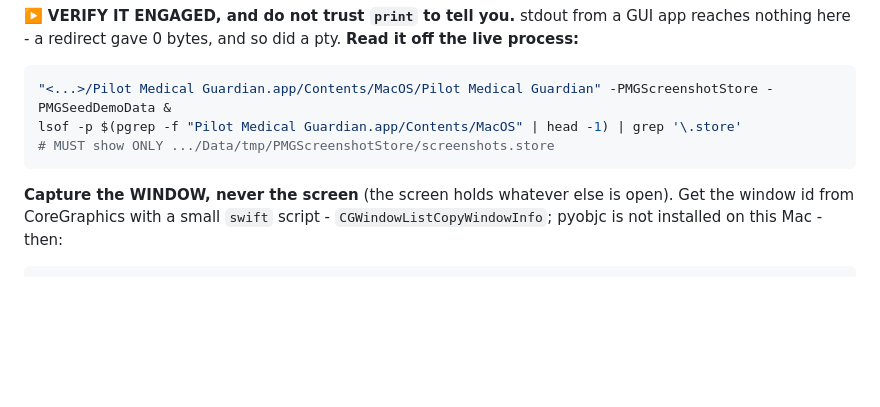
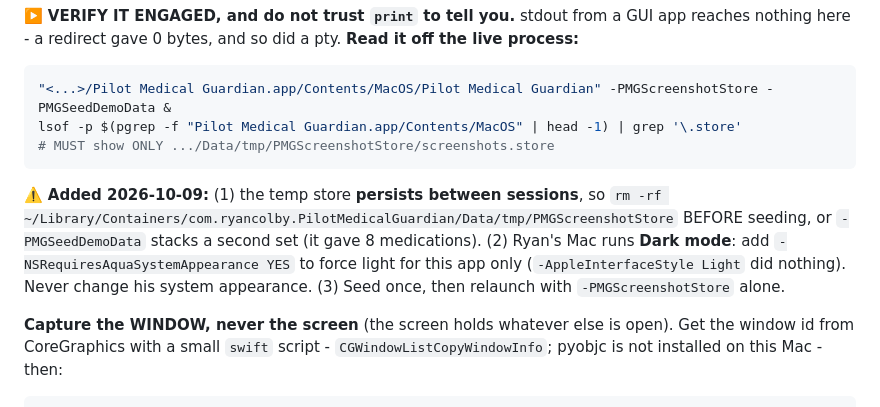
Before and after one commit to ryancolby-pixel/pilot-medical-guardian-content, a Markdown page: screenshots/README.md, the part around the change. Rendered like a GitHub page; blank space fills up the shorter version.

Commit message:
Mac capture recipe: delete the persisted temp store before seeding; force light per app with -NSRequiresAquaSystemAppearance
Co-Authored-By: Claude Opus 5.5 <noreply@anthropic.com>

````diff
--- a/screenshots/README.md
+++ b/screenshots/README.md
@@ -216,6 +216,12 @@ lsof -p $(pgrep -f "Pilot Medical Guardian.app/Contents/MacOS" | head -1) | grep
 # MUST show ONLY .../Data/tmp/PMGScreenshotStore/screenshots.store
 ```
 
+⚠️ **Added 2026-10-09:** (1) the temp store **persists between sessions**, so `rm -rf
+~/Library/Containers/com.ryancolby.PilotMedicalGuardian/Data/tmp/PMGScreenshotStore` BEFORE seeding, or
+`-PMGSeedDemoData` stacks a second set (it gave 8 medications). (2) Ryan's Mac runs **Dark mode**: add
+`-NSRequiresAquaSystemAppearance YES` to force light for this app only (`-AppleInterfaceStyle Light` did nothing).
+Never change his system appearance. (3) Seed once, then relaunch with `-PMGScreenshotStore` alone.
+
 **Capture the WINDOW, never the screen** (the screen holds whatever else is open). Get the
 window id from CoreGraphics with a small `swift` script - `CGWindowListCopyWindowInfo`;
 pyobjc is not installed on this Mac - then:
````
